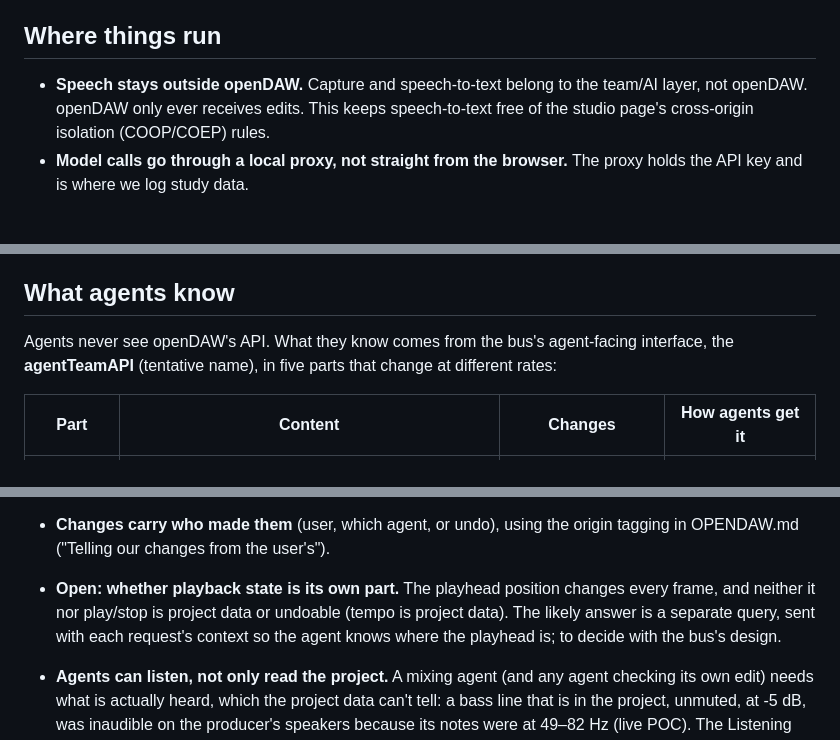
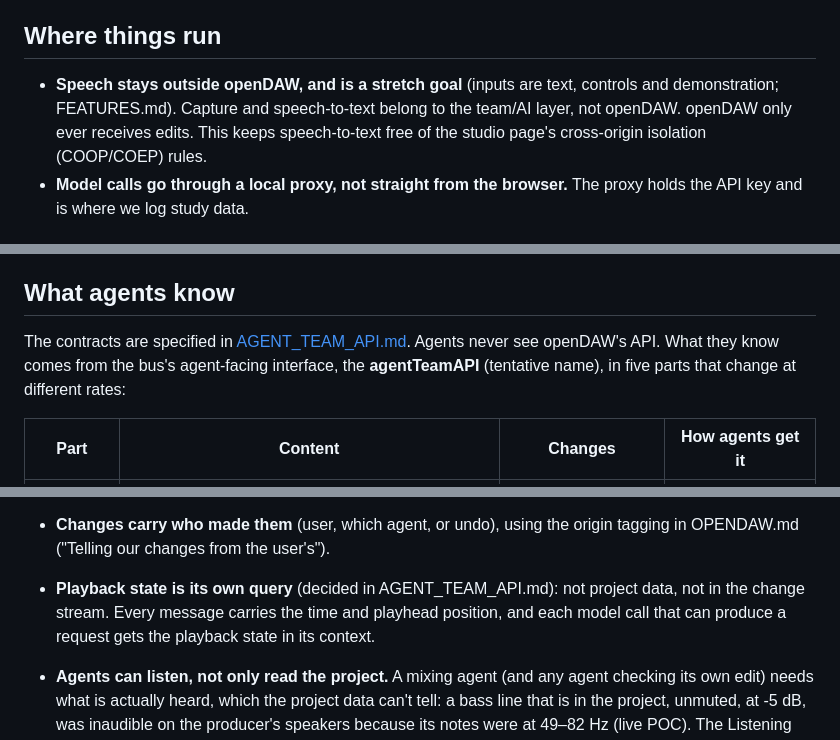
Before and after one commit to trvslhlt/ift_6077_conception_de_linteraction_humain_ia, a Markdown page: course_project/project_plan/STRATEGY.md, 3 parts joined by grey strips. GitHub-like rendering.

```diff
--- a/course_project/project_plan/STRATEGY.md
+++ b/course_project/project_plan/STRATEGY.md
@@ -31,7 +31,8 @@ the team view can point at a control for visible presence (FEATURES.md).
 
 ## Where things run
 
-- **Speech stays outside openDAW.** Capture and speech-to-text belong to the team/AI layer, not openDAW. openDAW
+- **Speech stays outside openDAW, and is a stretch goal** (inputs are text, controls and demonstration; FEATURES.md).
+  Capture and speech-to-text belong to the team/AI layer, not openDAW. openDAW
   only ever receives edits. This keeps speech-to-text free of the studio page's cross-origin isolation (COOP/COEP)
   rules.
 - **Model calls go through a local proxy, not straight from the browser.** The proxy holds the API key and is where
@@ -54,7 +55,7 @@ demonstration signal in itself.
 
 ## What agents know
 
-Agents never see openDAW's API. What they know comes from the bus's agent-facing interface, the **agentTeamAPI**
+The contracts are specified in [AGENT_TEAM_API.md](AGENT_TEAM_API.md). Agents never see openDAW's API. What they know comes from the bus's agent-facing interface, the **agentTeamAPI**
 (tentative name), in five parts that change at different rates:
 
 | Part | Content | Changes | How agents get it |
@@ -86,9 +87,9 @@ Agents never see openDAW's API. What they know comes from the bus's agent-facing
   user holds it. Devices whose parameters the catalog can't list (layers, scripts, WebCLAP) are read this way.
 - **Changes carry who made them** (user, which agent, or undo), using the origin tagging in OPENDAW.md ("Telling
   our changes from the user's").
-- **Open: whether playback state is its own part.** The playhead position changes every frame, and neither it nor
-  play/stop is project data or undoable (tempo is project data). The likely answer is a separate query, sent with
-  each request's context so the agent knows where the playhead is; to decide with the bus's design.
+- **Playback state is its own query** (decided in AGENT_TEAM_API.md): not project data, not in the change stream.
+  Every message carries the time and playhead position, and each model call that can produce a request gets the
+  playback state in its context.
 
 - **Agents can listen, not only read the project.** A mixing agent (and any agent checking its own edit) needs what
   is actually heard, which the project data can't tell: a bass line that is in the project, unmuted, at -5 dB, was
```
Also changed, not shown: course_project/project_plan/AGENT_TEAM_API.md (added, +434 -0 lines), course_project/project_plan/FEATURES.md (+18 -5 lines).
